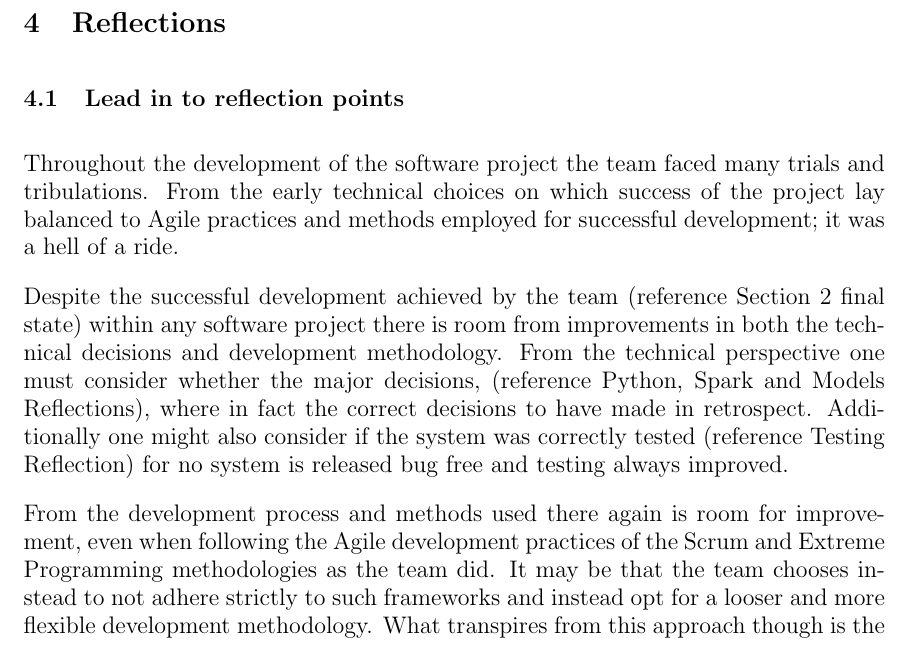
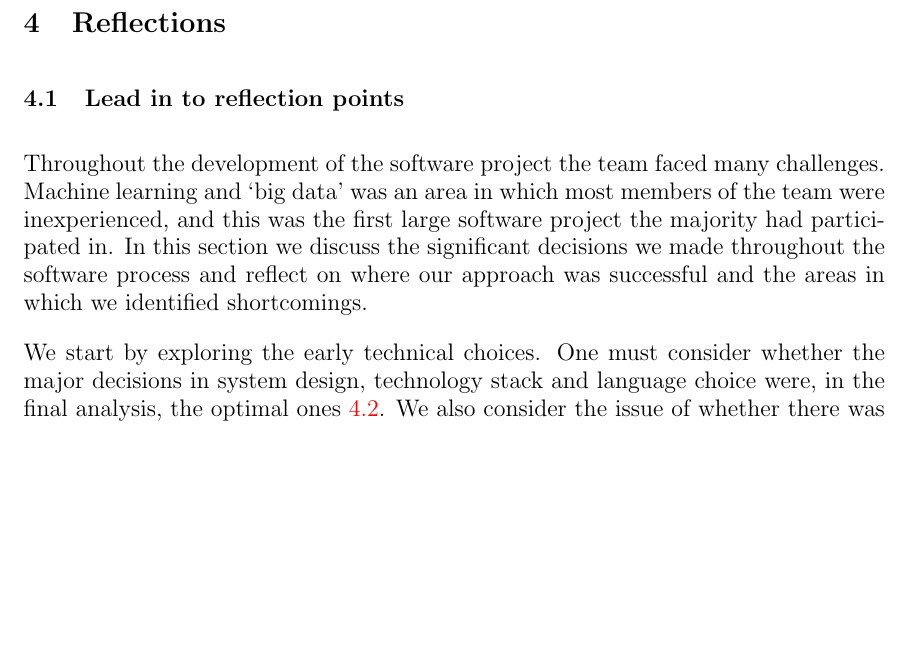
Before and after one commit to domantasjurkus/resdiary, a LaTeX thesis (docs/dissertation/dissertation.tex): part of page 10 of 25, cut so that both start at the same text, the shorter picture padded with empty space. Compiled offline with pdfLaTeX.

Commit message:
Section 3.1 Intro Re-written/Edited. More formal. More concise. More positive.

```diff
--- a/docs/dissertation/dissertation.tex
+++ b/docs/dissertation/dissertation.tex
@@ -309,11 +309,11 @@ This is an example of how to reference an inlcuded figure (see Figure \ref{fig:a
 
 % Reference off every reflection section in Section 3 and end with a tie in to the conclusion
 
-Throughout the development of the software project the team faced many trials and tribulations. From the early technical choices on which success of the project lay balanced to Agile practices and methods employed for successful development; it was a hell of a ride.
+Throughout the development of the software project the team faced many challenges. Machine learning and ‘big data’ was an area in which most members of the team were inexperienced, and this was the first large software project the majority had participated in. In this section we discuss the significant decisions we made throughout the software process and reflect on where our approach was successful and the areas in which we identified shortcomings.
 
-Despite the successful development achieved by the team (reference Section 2 final state) within any software project there is room from improvements in both the technical decisions and development methodology. From the technical perspective one must consider whether the major decisions, (reference Python, Spark and Models Reflections), where in fact the correct decisions to have made in retrospect. Additionally one might also consider if the system was correctly tested (reference Testing Reflection) for no system is released bug free and testing always improved.
+We start by exploring the early technical choices. One must consider whether the major decisions in system design, technology stack and language choice were, in the final analysis, the optimal ones \ref{sec:pyreflection}. We also consider the issue of whether there was sufficient and correct testing carried out \ref{sec:testing} and assess the difficulties in developing suitable tests for a machine learning application.
 
-From the development process and methods used there again is room for improvement, even when following the Agile development practices of the Scrum and Extreme Programming methodologies as the team did. It may be that the team chooses instead to not adhere strictly to such frameworks and instead opt for a looser and more flexible development methodology. What transpires from this approach though is the discovery of some practices which the team regrets having not introduced earlier (reference Pair programming) but also the risk of introducing problems which transpire over time (reference cost estimation and communication). Whereas some problems can be easily addressed upon encounter through the introduction of additional development structure (reference team organisation) others must unfortunately utilise temporary methods to complete development when clear long term solutions clearly exist (reference code reviews). Considering all of this especially of importance when considering why the project was forced to dropped proposed development features (reference dropped features) though the ultimate goal being to grow as a developer and consider the experienced gained from the development process (reference conclusion).
+We then analyse key elements of our software process: team structure and how it developed over time \ref{sec:teamstructure}, how we managed intra-team communication  \ref{sec:communication}, code reviews \ref{sec:codereviewbranch} and our use of pair programming \ref{sec:pairprogramming}. Finally we discuss why certain features were dropped \ref{sec:droppingreflection} and our approach to cost estimation \ref{sec:costreflection}.
 
 
 \subsection{REFLECTION POINT - Python vs C\#}
```
